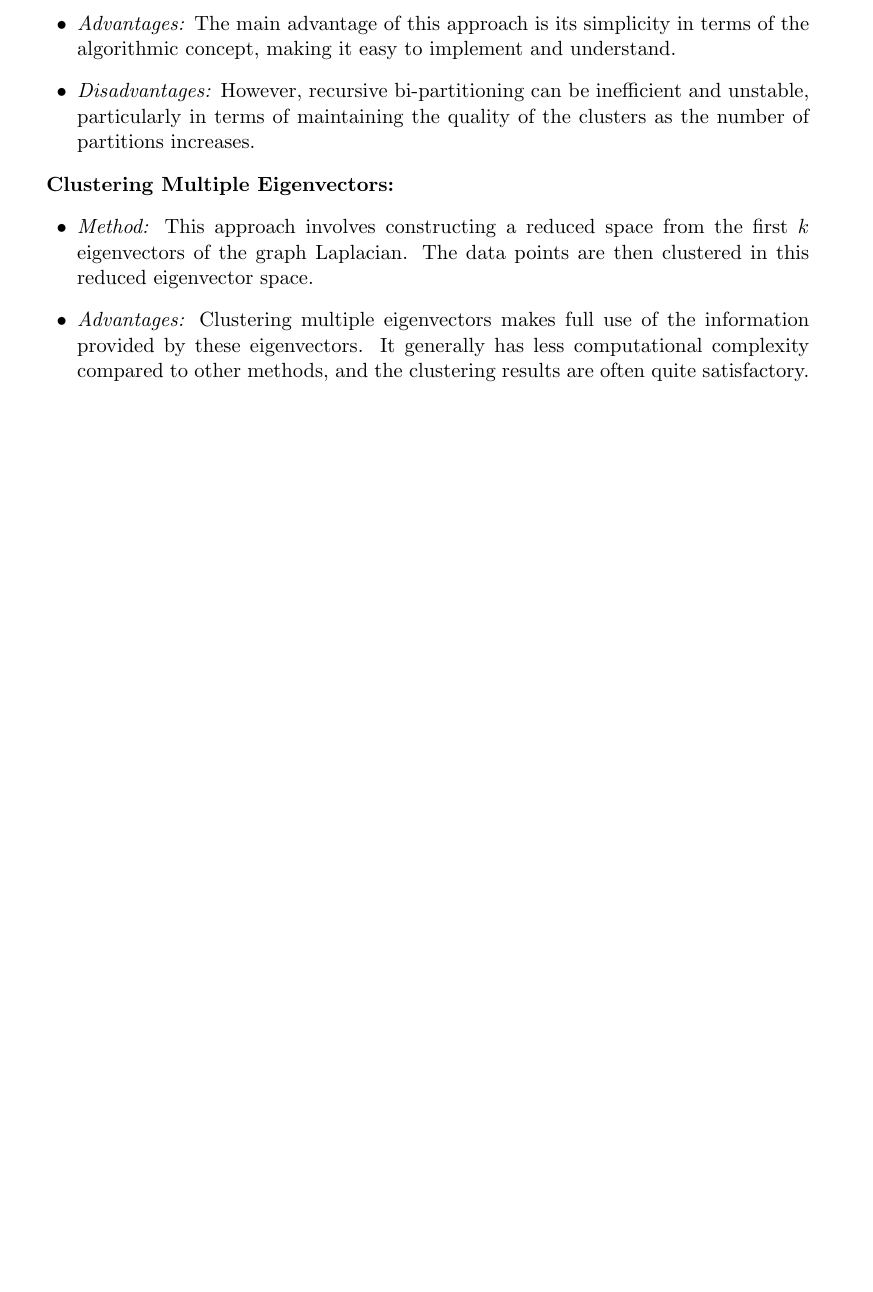
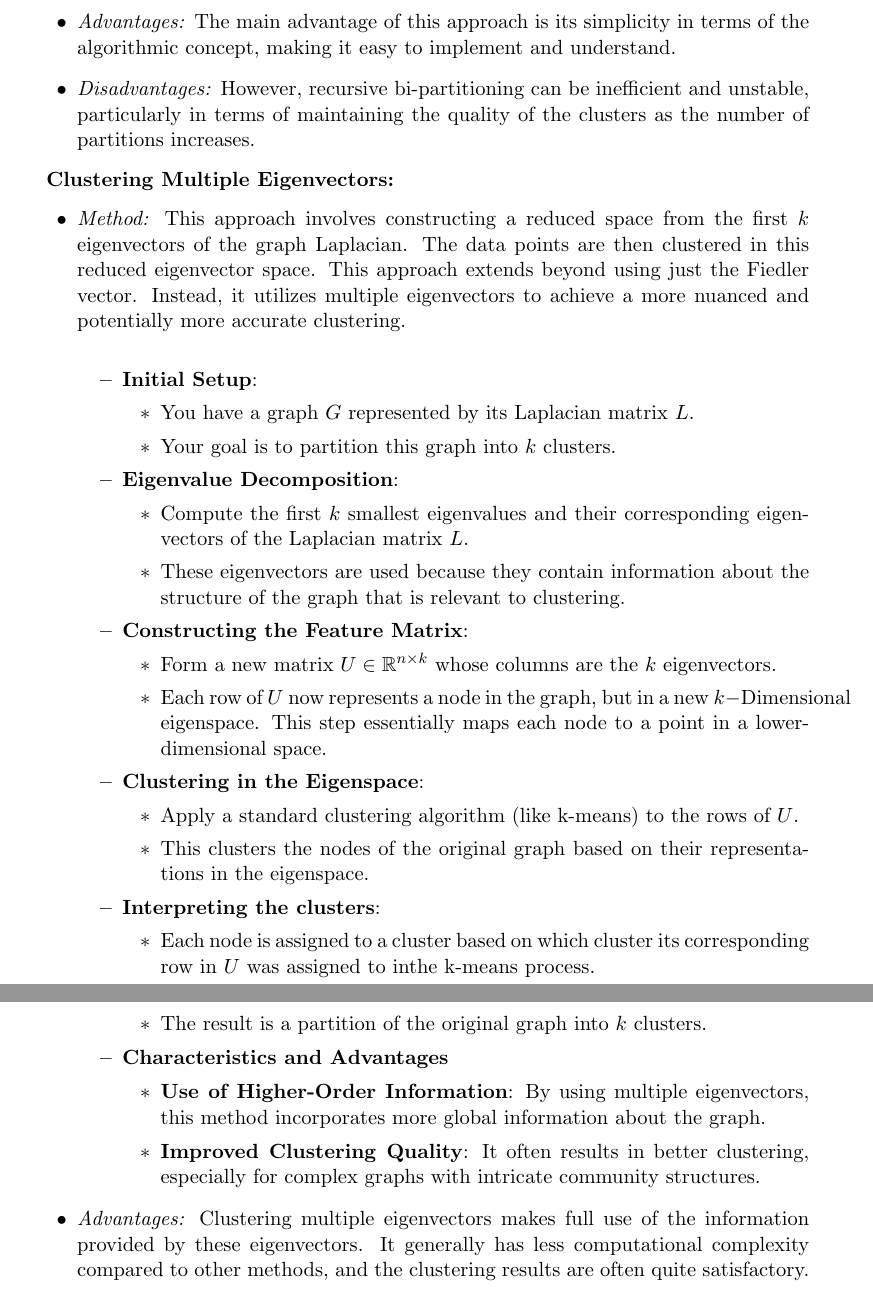
Before and after one commit to Hwid2121/Numerical_Computing_Content, a LaTeX document (tex/template.tex): part of page 25 of 79 before the commit and two parts of pages 27 and 28 of 81 after it, the two joined at a grey line, cut so that both start at the same text, the shorter picture padded with empty space. Compiled offline with pdfLaTeX; a LaTeX package or settings file that is missing is left out.

Commit message:
Updated chapter 3

```diff
--- a/tex/template.tex
+++ b/tex/template.tex
@@ -1041,3 +1080,5 @@ A graph $G(V,E)$ is a structure that models a relation E over a set of V entitie
+    \end{itemize}
+
 
     \item \textit{Advantages:} The main advantage of this approach is its simplicity in terms of the algorithmic concept, making it easy to implement and understand.
 
@@ -1046,7 +1087,44 @@ A graph $G(V,E)$ is a structure that models a relation E over a set of V entitie
 
 \textbf{Clustering Multiple Eigenvectors:}
 \begin{itemize}
-    \item \textit{Method:} This approach involves constructing a reduced space from the first \( k \) eigenvectors of the graph Laplacian. The data points are then clustered in this reduced eigenvector space.
+    \item \textit{Method:} This approach involves constructing a reduced space from the first \( k \) eigenvectors of the graph Laplacian. The data points are then clustered in this reduced eigenvector space. This approach extends beyond using just the Fiedler vector. Instead, it utilizes multiple eigenvectors to achieve a more nuanced and potentially more accurate clustering.
+    \newline
+    \begin{itemize}
+     \item {\textbf{Initial Setup}:
+     \begin{itemize}
+      \item You have a graph $G$ represented by its Laplacian matrix $L$.
+      \item Your goal is to partition this graph into $k$ clusters.
+     \end{itemize}}
+     \item{\textbf{Eigenvalue Decomposition}:
+     \begin{itemize}
+      \item Compute the first $k$ smallest eigenvalues and their corresponding eigenvectors of the Laplacian matrix $L$.
+      \item These eigenvectors are used because they contain information about the structure of the graph that is relevant to clustering.
+     \end{itemize}}
+     \item{\textbf{Constructing the Feature Matrix}:
+     \begin{itemize}
+      \item Form a new matrix $U\in \mathbb{R}^{n\times k}$ whose columns are the $k$ eigenvectors.
+      \item Each row of $U$ now represents a node in the graph, but in a new $k-$Dimensional eigenspace. This step essentially maps each node to a point in a lower-dimensional space.
+     \end{itemize}
+}
+\item{\textbf{Clustering in the Eigenspace}:
+\begin{itemize}
+ \item Apply a standard clustering algorithm (like k-means) to the rows of $U$.
+ \item This clusters the nodes of the original graph based on their representations in the eigenspace.
+\end{itemize}
+}
+\item {\textbf{Interpreting the clusters}:
+\begin{itemize}
+ \item Each node is assigned to a cluster based on which cluster its corresponding row in $U$ was assigned to inthe k-means process.
+ \item The result is a partition of the original graph into $k$ clusters.
+\end{itemize}
+}
+\item {\textbf{Characteristics and Advantages}
+\begin{itemize}
+ \item {\textbf{Use of Higher-Order Information}: By using multiple eigenvectors, this method incorporates more global information about the graph.}
+ \item {\textbf{Improved Clustering Quality}: It often results in better clustering, especially for complex graphs with intricate community structures.}
+\end{itemize}
+}
+    \end{itemize}
 
     \item \textit{Advantages:} Clustering multiple eigenvectors makes full use of the information provided by these eigenvectors. It generally has less computational complexity compared to other methods, and the clustering results are often quite satisfactory.
 
```
Also changed, not shown: tex/template.pdf, tex/template.tex (67 more changed lines), 3 other files.
